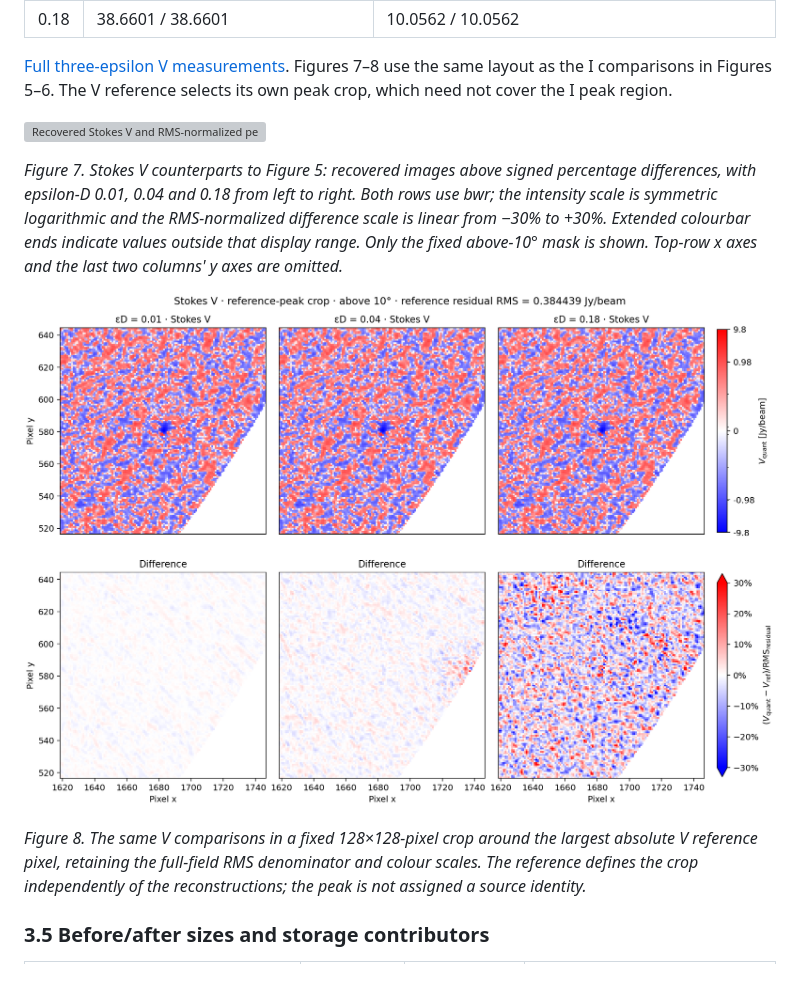
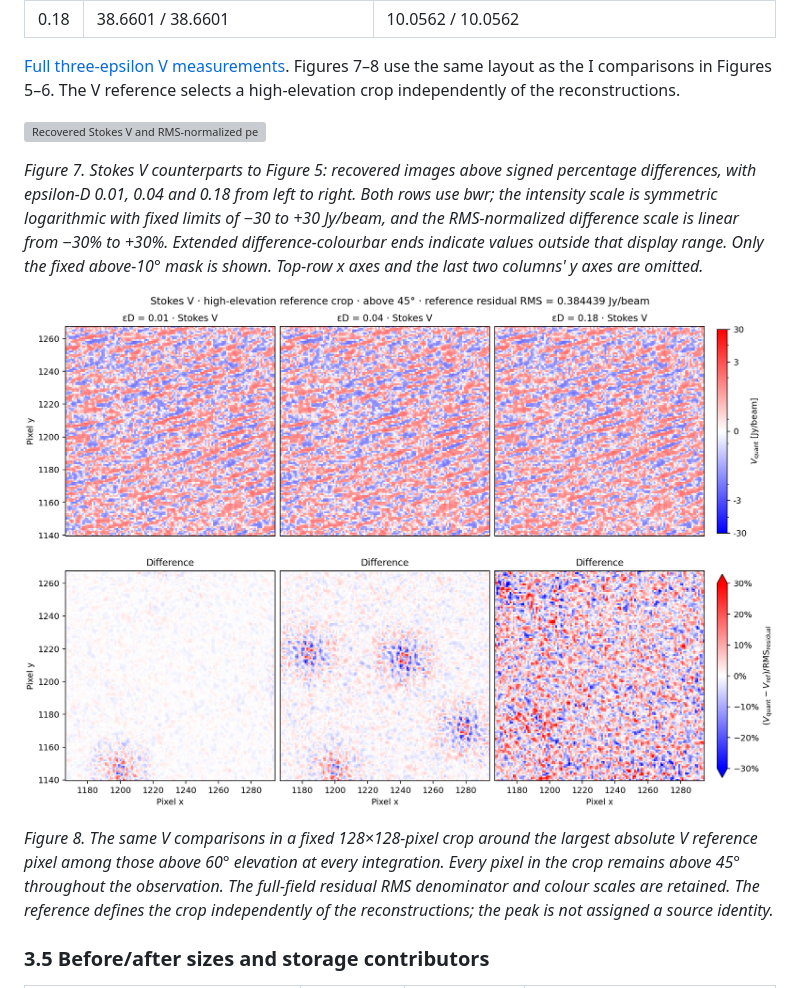
Before and after one commit to peijin94/vamp, a Markdown page: docs/paper/varquantMS.md, the part around one of its changes. Rendered like a GitHub page; pictures changed too: docs/paper/figs/epsd-v-zoom.png; grey boxes are pictures that could not be loaded.

```diff
--- a/docs/paper/varquantMS.md
+++ b/docs/paper/varquantMS.md
@@ -537,14 +537,15 @@ substituted. The matching V reference residual RMS is 0.384439444 Jy/beam.
 
 [Full three-epsilon V measurements](../../reports/calibrated-epsd-v.json).
 Figures 7–8 use the same layout as the I comparisons in Figures 5–6. The V
-reference selects its own peak crop, which need not cover the I peak region.
+reference selects a high-elevation crop independently of the reconstructions.
 
 ![Recovered Stokes V and RMS-normalized percentage differences](figs/epsd-v-images.png)
 
 *Figure 7. Stokes V counterparts to Figure 5: recovered images above signed
 percentage differences, with epsilon-D 0.01, 0.04 and 0.18 from left to right.
-Both rows use bwr; the intensity scale is symmetric logarithmic and the
-RMS-normalized difference scale is linear from −30% to +30%. Extended colourbar
+Both rows use bwr; the intensity scale is symmetric logarithmic with fixed
+limits of −30 to +30 Jy/beam, and the RMS-normalized difference scale is linear
+from −30% to +30%. Extended difference-colourbar
 ends indicate values outside that display range. Only the fixed above-10° mask
 is shown. Top-row x axes and the last two columns' y axes are omitted.*
 
@@ -552,8 +553,10 @@ is shown. Top-row x axes and the last two columns' y axes are omitted.*
 
 *Figure 8. The same V comparisons in a fixed 128×128-pixel crop around the
-largest absolute V reference pixel, retaining the full-field RMS denominator
-and colour scales. The reference defines the crop independently of the
-reconstructions; the peak is not assigned a source identity.*
+largest absolute V reference pixel among those above 60° elevation at every
+integration. Every pixel in the crop remains above 45° throughout the
+observation. The full-field residual RMS denominator and colour scales are
+retained. The reference defines the crop independently of the reconstructions;
+the peak is not assigned a source identity.*
 <!-- IV_END -->
 
 ### 3.5 Before/after sizes and storage contributors
```
Also changed, not shown: other parts of docs/paper/varquantMS.md (+1 -1 lines), devnotes/epsd-v-followup.md (+32 -1 lines), 7 other files.
